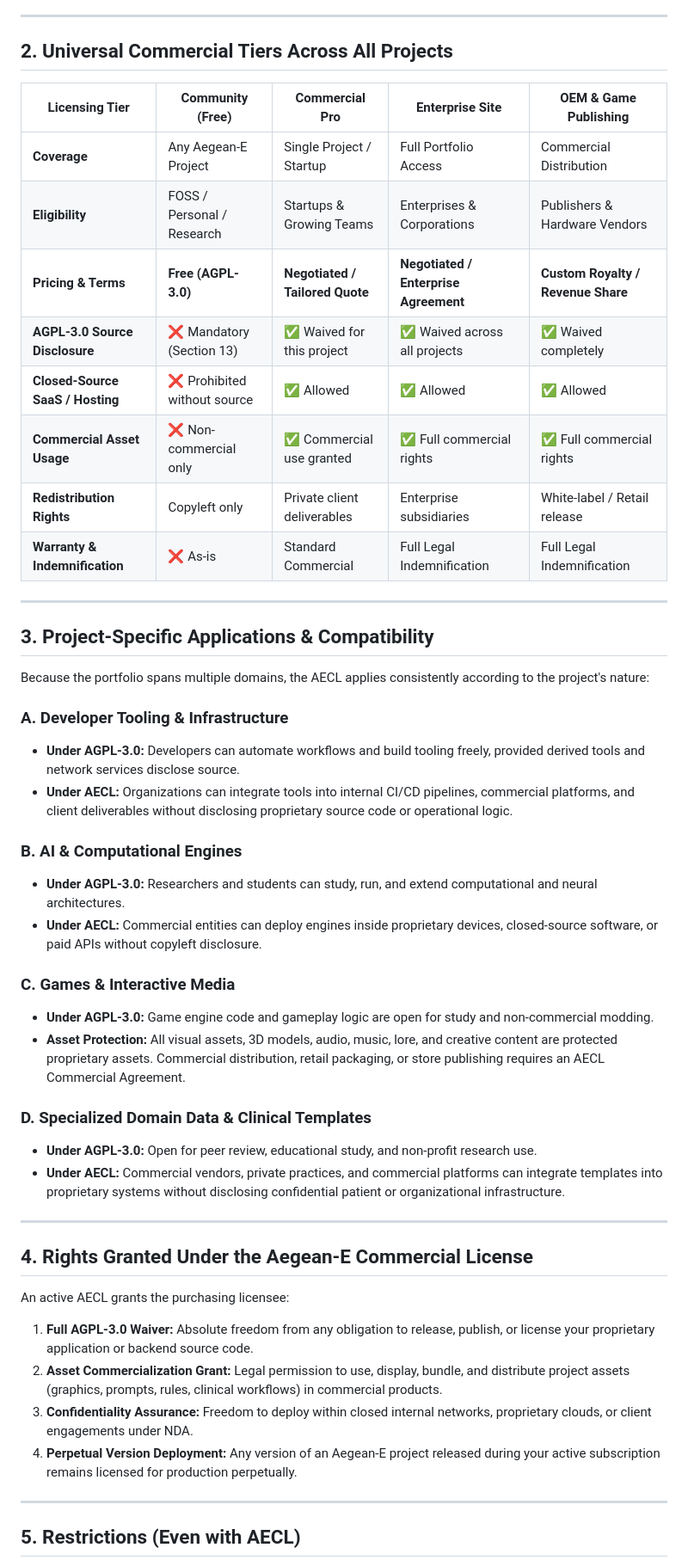
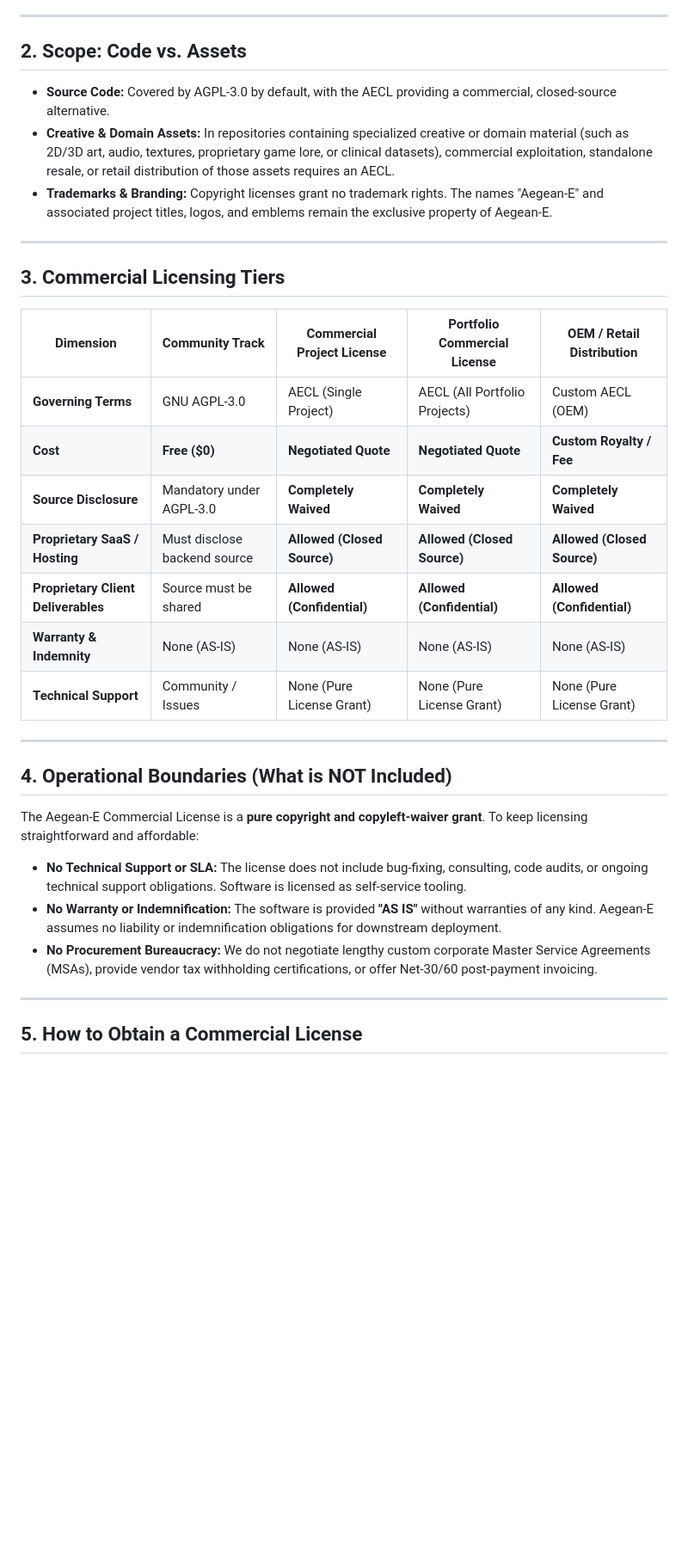
Before and after one commit to AegeanWorks/Tempo, a Markdown page: COMMERCIAL.md, the part around one of its changes. Shown at 86% size. Drawn GitHub-style; blank space fills up the shorter version.

Commit message:
docs(licensing): clarify AECL terms and declare package license metadata

```diff
--- a/COMMERCIAL.md
+++ b/COMMERCIAL.md
@@ -31,53 +20,37 @@ flowchart TD
 
 ---
 
-## 2. Universal Commercial Tiers Across All Projects
+## 2. Scope: Code vs. Assets
 
-| Licensing Tier | Community (Free) | Commercial Pro | Enterprise Site | OEM & Game Publishing |
-|---|---|---|---|---|
-| **Coverage** | Any Aegean-E Project | Single Project / Startup | Full Portfolio Access | Commercial Distribution |
-| **Eligibility** | FOSS / Personal / Research | Startups & Growing Teams | Enterprises & Corporations | Publishers & Hardware Vendors |
-| **Pricing & Terms** | **Free (AGPL-3.0)** | **Negotiated / Tailored Quote** | **Negotiated / Enterprise Agreement** | **Custom Royalty / Revenue Share** |
-| **AGPL-3.0 Source Disclosure** | ❌ Mandatory (Section 13) | ✅ Waived for this project | ✅ Waived across all projects | ✅ Waived completely |
-| **Closed-Source SaaS / Hosting** | ❌ Prohibited without source | ✅ Allowed | ✅ Allowed | ✅ Allowed |
-| **Commercial Asset Usage** | ❌ Non-commercial only | ✅ Commercial use granted | ✅ Full commercial rights | ✅ Full commercial rights |
-| **Redistribution Rights** | Copyleft only | Private client deliverables | Enterprise subsidiaries | White-label / Retail release |
-| **Warranty & Indemnification** | ❌ As-is | Standard Commercial | Full Legal Indemnification | Full Legal Indemnification |
+* **Source Code:** Covered by AGPL-3.0 by default, with the AECL providing a commercial, closed-source alternative.
+* **Creative & Domain Assets:** In repositories containing specialized creative or domain material (such as 2D/3D art, audio, textures, proprietary game lore, or clinical datasets), commercial exploitation, standalone resale, or retail distribution of those assets requires an AECL.
+* **Trademarks & Branding:** Copyright licenses grant no trademark rights. The names "Aegean-E" and associated project titles, logos, and emblems remain the exclusive property of Aegean-E.
 
 ---
 
-## 3. Project-Specific Applications & Compatibility
+## 3. Commercial Licensing Tiers
 
-Because the portfolio spans multiple domains, the AECL applies consistently according to the project's nature:
-
-### A. Developer Tooling & Infrastructure
-* **Under AGPL-3.0:** Developers can automate workflows and build tooling freely, provided derived tools and network services disclose source.
-* **Under AECL:** Organizations can integrate tools into internal CI/CD pipelines, commercial platforms, and client deliverables without disclosing proprietary source code or operational logic.
-
-### B. AI & Computational Engines
-* **Under AGPL-3.0:** Researchers and students can study, run, and extend computational and neural architectures.
-* **Under AECL:** Commercial entities can deploy engines inside proprietary devices, closed-source software, or paid APIs without copyleft disclosure.
-
-### C. Games & Interactive Media
-* **Under AGPL-3.0:** Game engine code and gameplay logic are open for study and non-commercial modding.
-* **Asset Protection:** All visual assets, 3D models, audio, music, lore, and creative content are protected proprietary assets. Commercial distribution, retail packaging, or store publishing requires an AECL Commercial Agreement.
-
-### D. Specialized Domain Data & Clinical Templates
-* **Under AGPL-3.0:** Open for peer review, educational study, and non-profit research use.
-* **Under AECL:** Commercial vendors, private practices, and commercial platforms can integrate templates into proprietary systems without disclosing confidential patient or organizational infrastructure.
+| Dimension | Community Track | Commercial Project License | Portfolio Commercial License | OEM / Retail Distribution |
+|---|---|---|---|---|
+| **Governing Terms** | GNU AGPL-3.0 | AECL (Single Project) | AECL (All Portfolio Projects) | Custom AECL (OEM) |
+| **Cost** | **Free ($0)** | **Negotiated Quote** | **Negotiated Quote** | **Custom Royalty / Fee** |
+| **Source Disclosure** | Mandatory under AGPL-3.0 | **Completely Waived** | **Completely Waived** | **Completely Waived** |
+| **Proprietary SaaS / Hosting** | Must disclose backend source | **Allowed (Closed Source)** | **Allowed (Closed Source)** | **Allowed (Closed Source)** |
+| **Proprietary Client Deliverables**| Source must be shared | **Allowed (Confidential)** | **Allowed (Confidential)** | **Allowed (Confidential)** |
+| **Warranty & Indemnity** | None (AS-IS) | None (AS-IS) | None (AS-IS) | None (AS-IS) |
+| **Technical Support** | Community / Issues | None (Pure License Grant) | None (Pure License Grant) | None (Pure License Grant) |
 
 ---
 
-## 4. Rights Granted Under the Aegean-E Commercial License
+## 4. Operational Boundaries (What is NOT Included)
 
-An active AECL grants the purchasing licensee:
+The Aegean-E Commercial License is a **pure copyright and copyleft-waiver grant**. To keep licensing straightforward and affordable:
 
-1. **Full AGPL-3.0 Waiver:** Absolute freedom from any obligation to release, publish, or license your proprietary application or backend source code.
-2. **Asset Commercialization Grant:** Legal permission to use, display, bundle, and distribute project assets (graphics, prompts, rules, clinical workflows) in commercial products.
-3. **Confidentiality Assurance:** Freedom to deploy within closed internal networks, proprietary clouds, or client engagements under NDA.
-4. **Perpetual Version Deployment:** Any version of an Aegean-E project released during your active subscription remains licensed for production perpetually.
+* **No Technical Support or SLA:** The license does not include bug-fixing, consulting, code audits, or ongoing technical support obligations. Software is licensed as self-service tooling.
+* **No Warranty or Indemnification:** The software is provided **"AS IS"** without warranties of any kind. Aegean-E assumes no liability or indemnification obligations for downstream deployment.
+* **No Procurement Bureaucracy:** We do not negotiate lengthy custom corporate Master Service Agreements (MSAs), provide vendor tax withholding certifications, or offer Net-30/60 post-payment invoicing.
 
 ---
 
-## 5. Restrictions (Even with AECL)
+## 5. How to Obtain a Commercial License
 
```
Also changed, not shown: other parts of COMMERCIAL.md (+27 -29 lines).
